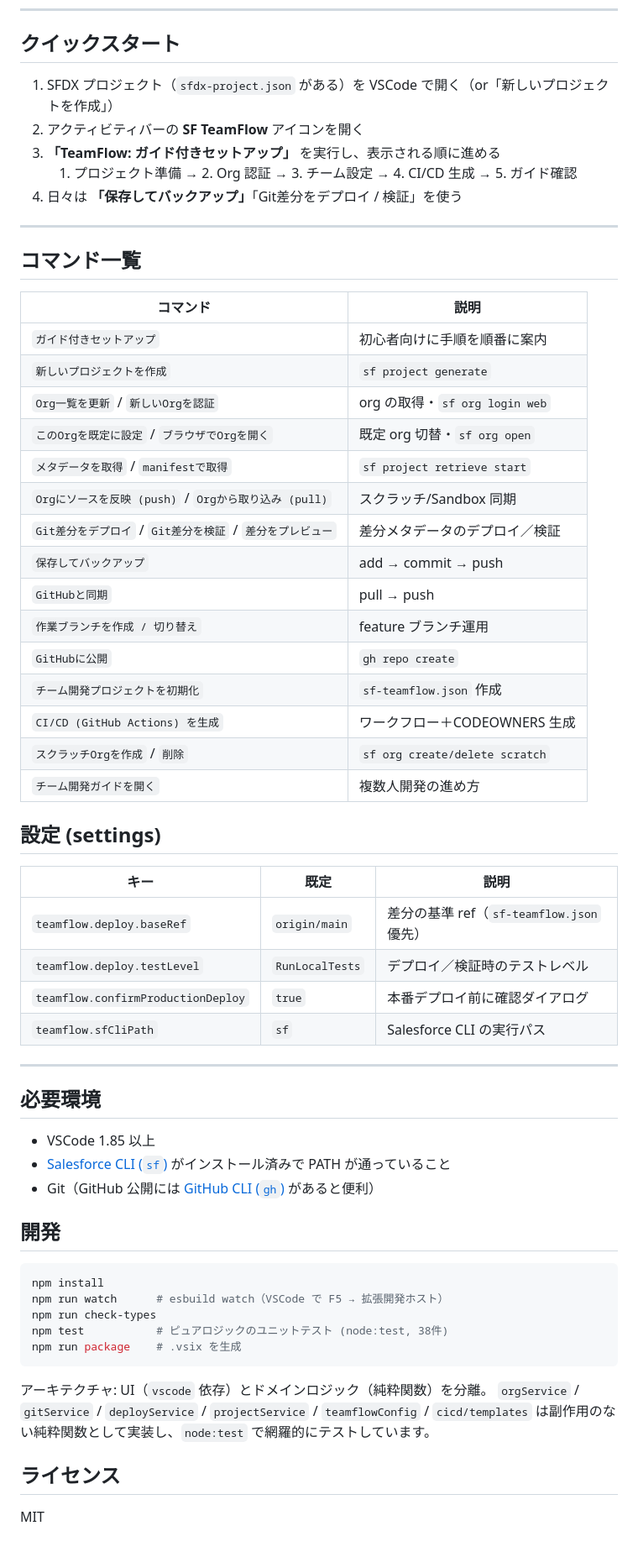
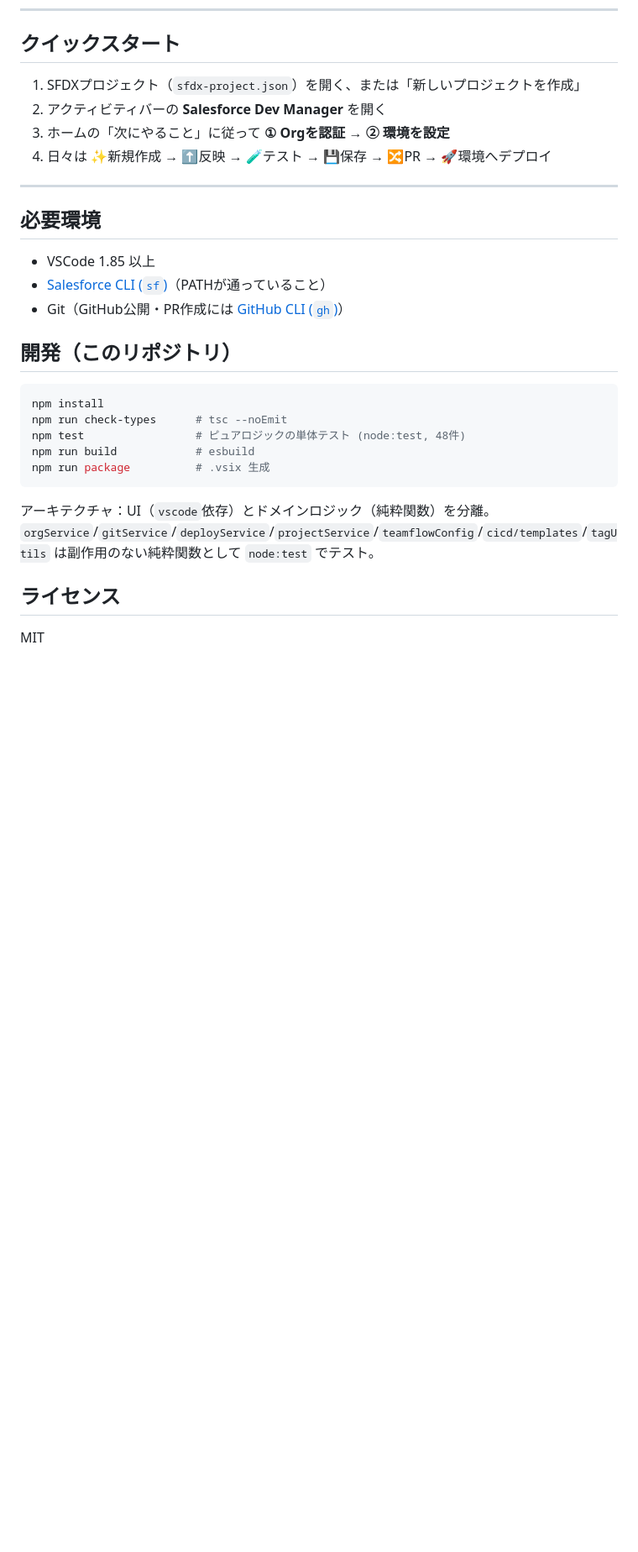
Before and after one commit to akira-kataoka/sf-teamflow, a Markdown page: README.md, the part around one of its changes. Shown at 84% size. Drawn GitHub-style; blank space fills up the shorter version.

````diff
--- a/README.md
+++ b/README.md
@@ -101,66 +61,27 @@ Salesforce のチーム開発は、ツールより**運用規約**が属人化
 ---
 
 ## クイックスタート
-
-1. SFDX プロジェクト（`sfdx-project.json` がある）を VSCode で開く（or「新しいプロジェクトを作成」）
-2. アクティビティバーの **SF TeamFlow** アイコンを開く
-3. **「TeamFlow: ガイド付きセットアップ」** を実行し、表示される順に進める
-   1. プロジェクト準備 → 2. Org 認証 → 3. チーム設定 → 4. CI/CD 生成 → 5. ガイド確認
-4. 日々は **「保存してバックアップ」**「Git差分をデプロイ / 検証」を使う
-
----
-
-## コマンド一覧
-
-| コマンド | 説明 |
-|---|---|
-| `ガイド付きセットアップ` | 初心者向けに手順を順番に案内 |
-| `新しいプロジェクトを作成` | `sf project generate` |
-| `Org一覧を更新` / `新しいOrgを認証` | org の取得・`sf org login web` |
-| `このOrgを既定に設定` / `ブラウザでOrgを開く` | 既定 org 切替・`sf org open` |
-| `メタデータを取得` / `manifestで取得` | `sf project retrieve start` |
-| `Orgにソースを反映 (push)` / `Orgから取り込み (pull)` | スクラッチ/Sandbox 同期 |
-| `Git差分をデプロイ` / `Git差分を検証` / `差分をプレビュー` | 差分メタデータのデプロイ／検証 |
-| `保存してバックアップ` | add → commit → push |
-| `GitHubと同期` | pull → push |
-| `作業ブランチを作成 / 切り替え` | feature ブランチ運用 |
-| `GitHubに公開` | `gh repo create` |
-| `チーム開発プロジェクトを初期化` | `sf-teamflow.json` 作成 |
-| `CI/CD (GitHub Actions) を生成` | ワークフロー＋CODEOWNERS 生成 |
-| `スクラッチOrgを作成` / `削除` | `sf org create/delete scratch` |
-| `チーム開発ガイドを開く` | 複数人開発の進め方 |
-
-## 設定 (settings)
-
-| キー | 既定 | 説明 |
-|---|---|---|
-| `teamflow.deploy.baseRef` | `origin/main` | 差分の基準 ref（`sf-teamflow.json` 優先） |
-| `teamflow.deploy.testLevel` | `RunLocalTests` | デプロイ／検証時のテストレベル |
-| `teamflow.confirmProductionDeploy` | `true` | 本番デプロイ前に確認ダイアログ |
-| `teamflow.sfCliPath` | `sf` | Salesforce CLI の実行パス |
+1. SFDXプロジェクト（`sfdx-project.json`）を開く、または「新しいプロジェクトを作成」
+2. アクティビティバーの **Salesforce Dev Manager** を開く
+3. ホームの「次にやること」に従って **① Orgを認証 → ② 環境を設定**
+4. 日々は ✨新規作成 → ⬆️反映 → 🧪テスト → 💾保存 → 🔀PR → 🚀環境へデプロイ
 
 ---
 
 ## 必要環境
+- VSCode 1.85 以上
+- [Salesforce CLI (`sf`)](https://developer.salesforce.com/tools/salesforcecli)（PATHが通っていること）
+- Git（GitHub公開・PR作成には [GitHub CLI (`gh`)](https://cli.github.com/)）
 
-- VSCode 1.85 以上
-- [Salesforce CLI (`sf`)](https://developer.salesforce.com/tools/salesforcecli) がインストール済みで PATH が通っていること
-- Git（GitHub 公開には [GitHub CLI (`gh`)](https://cli.github.com/) があると便利）
-
-## 開発
-
+## 開発（このリポジトリ）
 ```bash
 npm install
-npm run watch      # esbuild watch（VSCode で F5 → 拡張開発ホスト）
-npm run check-types
-npm test           # ピュアロジックのユニットテスト (node:test, 38件)
-npm run package    # .vsix を生成
+npm run check-types      # tsc --noEmit
+npm test                 # ピュアロジックの単体テスト (node:test, 48件)
+npm run build            # esbuild
+npm run package          # .vsix 生成
 ```
-
-アーキテクチャ: UI（`vscode` 依存）とドメインロジック（純粋関数）を分離。
-`orgService` / `gitService` / `deployService` / `projectService` / `teamflowConfig` / `cicd/templates`
-は副作用のない純粋関数として実装し、`node:test` で網羅的にテストしています。
+アーキテクチャ：UI（`vscode`依存）とドメインロジック（純粋関数）を分離。`orgService`/`gitService`/`deployService`/`projectService`/`teamflowConfig`/`cicd/templates`/`tagUtils` は副作用のない純粋関数として `node:test` でテスト。
 
 ## ライセンス
-
 MIT
````
Also changed, not shown: other parts of README.md (+40 -80 lines).
